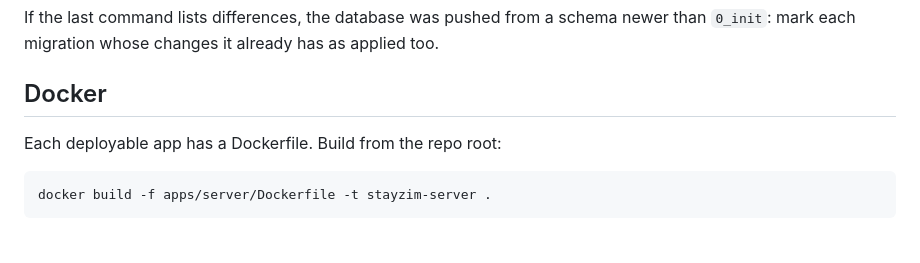
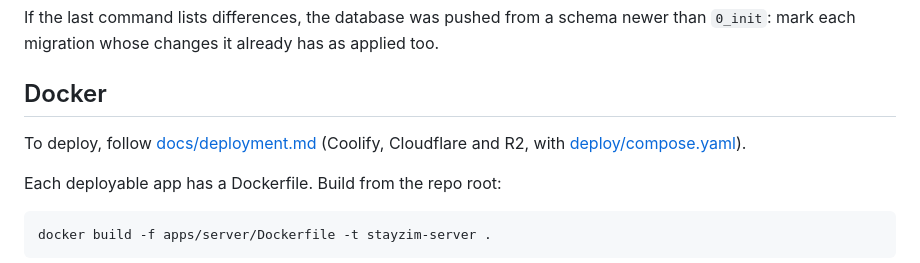
Before and after one commit to Christus-Veritas-Technologies/stayzim, a Markdown page: README.md, the part around the change. GitHub-like rendering; blank space fills up the shorter version.

Commit message:
Add the deployment guide: Cloudflare, R2, Coolify, first run, updates and backups

````diff
--- a/README.md
+++ b/README.md
@@ -160,6 +160,8 @@ If the last command lists differences, the database was pushed from a schema new
 
 ## Docker
 
+To deploy, follow [docs/deployment.md](docs/deployment.md) (Coolify, Cloudflare and R2, with [deploy/compose.yaml](deploy/compose.yaml)).
+
 Each deployable app has a Dockerfile. Build from the repo root:
 
 ```bash
````
Also changed, not shown: docs/architecture.md (+4 -2 lines), docs/deployment.md (added, +181 -0 lines).
